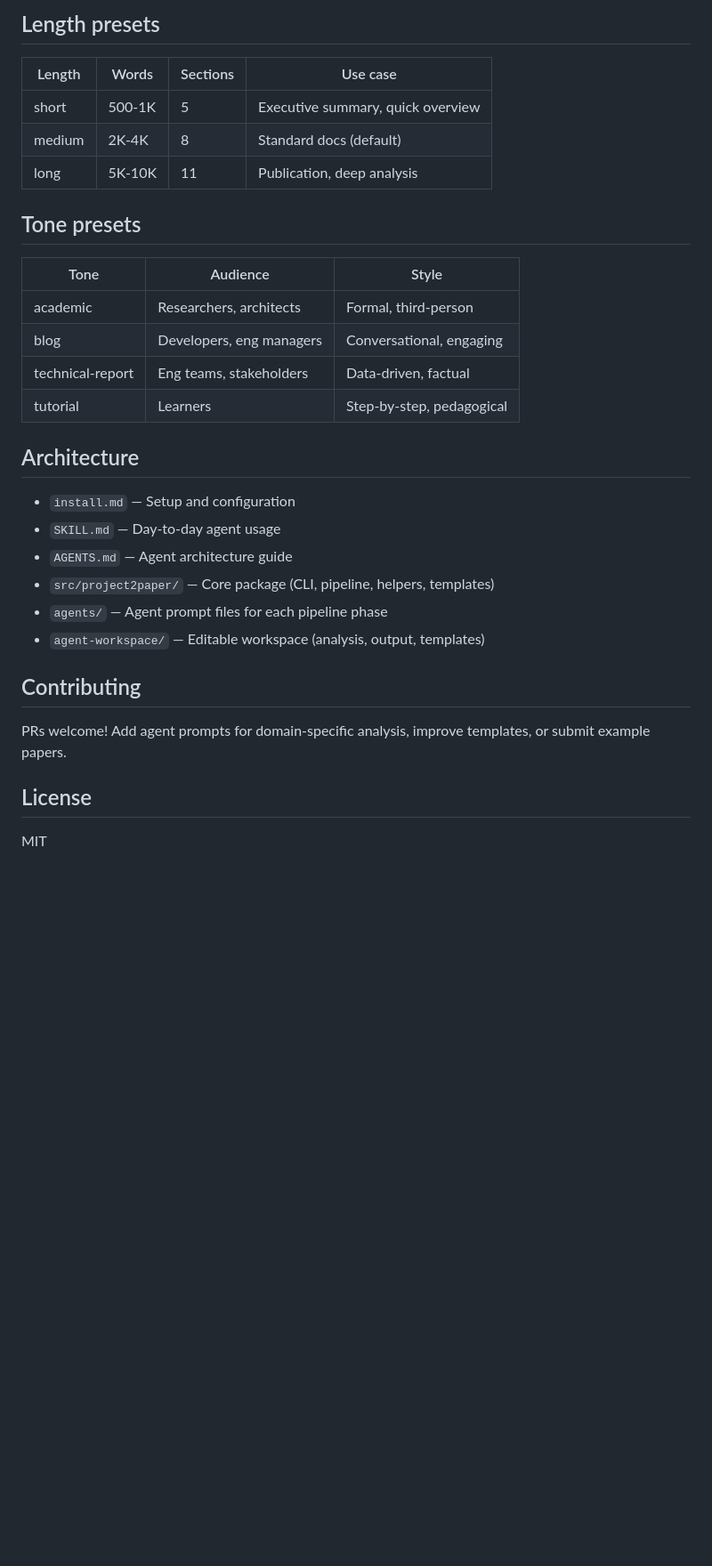
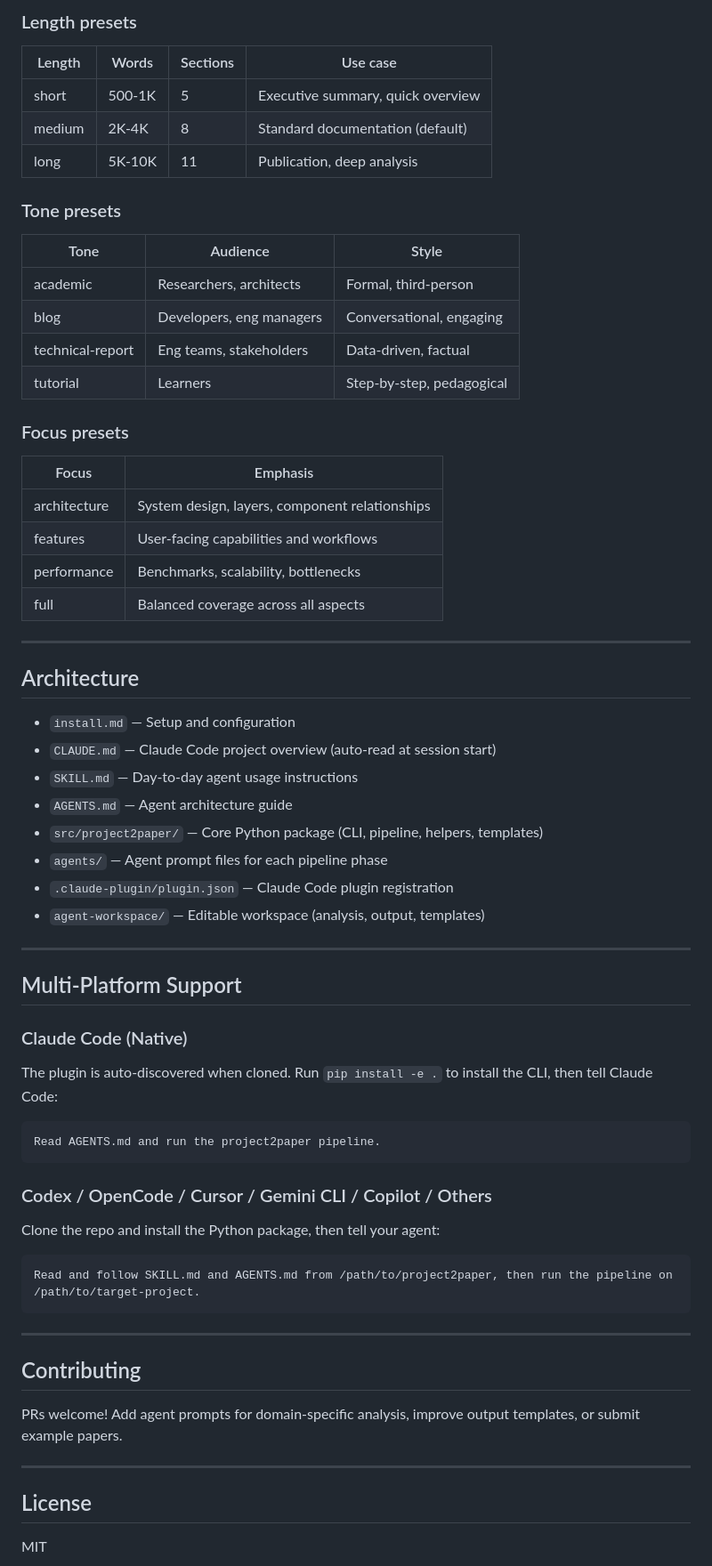
Before and after one commit to evolll/project2paper, a Markdown page: README.md, the part around one of its changes. Shown at 89% size. Drawn GitHub-style; blank space fills up the shorter version.

````diff
--- a/README.md
+++ b/README.md
@@ -79,13 +86,13 @@ project2paper /path/to/project --language ja-JP
 
-## Length presets
+### Length presets
 
 | Length | Words | Sections | Use case |
 |--------|-------|----------|----------|
 | short | 500-1K | 5 | Executive summary, quick overview |
-| medium | 2K-4K | 8 | Standard docs (default) |
+| medium | 2K-4K | 8 | Standard documentation (default) |
 | long | 5K-10K | 11 | Publication, deep analysis |
 
-## Tone presets
+### Tone presets
 
 | Tone | Audience | Style |
 |------|----------|-------|
@@ -94,18 +101,55 @@ project2paper /path/to/project --language ja-JP
 | technical-report | Eng teams, stakeholders | Data-driven, factual |
 | tutorial | Learners | Step-by-step, pedagogical |
 
+### Focus presets
+
+| Focus | Emphasis |
+|-------|----------|
+| architecture | System design, layers, component relationships |
+| features | User-facing capabilities and workflows |
+| performance | Benchmarks, scalability, bottlenecks |
+| full | Balanced coverage across all aspects |
+
+---
+
 ## Architecture
 
 - `install.md` — Setup and configuration
-- `SKILL.md` — Day-to-day agent usage
+- `CLAUDE.md` — Claude Code project overview (auto-read at session start)
+- `SKILL.md` — Day-to-day agent usage instructions
 - `AGENTS.md` — Agent architecture guide
-- `src/project2paper/` — Core package (CLI, pipeline, helpers, templates)
+- `src/project2paper/` — Core Python package (CLI, pipeline, helpers, templates)
 - `agents/` — Agent prompt files for each pipeline phase
+- `.claude-plugin/plugin.json` — Claude Code plugin registration
 - `agent-workspace/` — Editable workspace (analysis, output, templates)
+
+---
+
+## Multi-Platform Support
+
+### Claude Code (Native)
+
+The plugin is auto-discovered when cloned. Run `pip install -e .` to install the CLI, then tell Claude Code:
+
+```
+Read AGENTS.md and run the project2paper pipeline.
+```
+
+### Codex / OpenCode / Cursor / Gemini CLI / Copilot / Others
+
+Clone the repo and install the Python package, then tell your agent:
+
+```
+Read and follow SKILL.md and AGENTS.md from /path/to/project2paper, then run the pipeline on /path/to/target-project.
+```
+
+---
 
 ## Contributing
 
-PRs welcome! Add agent prompts for domain-specific analysis, improve templates, or submit example papers.
+PRs welcome! Add agent prompts for domain-specific analysis, improve output templates, or submit example papers.
+
+---
 
 ## License
 
````
Also changed, not shown: other parts of README.md (+37 -30 lines), CLAUDE.md (added, +52 -0 lines), SKILL.md (+20 -27 lines).
